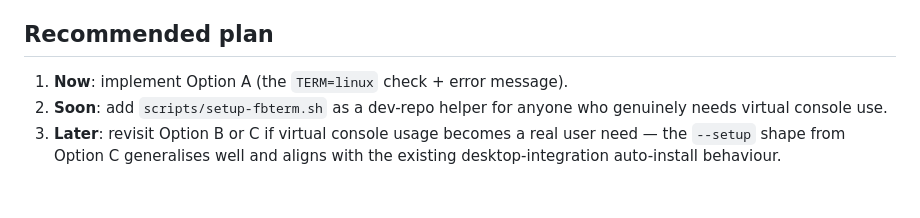
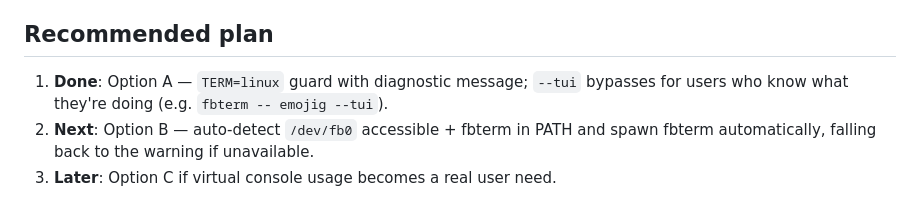
Before and after one commit to ubunatic/emojig, a Markdown page: issues/virtual-console-emoji-support.md, the part around one of its changes. Drawn GitHub-style.

```diff
--- a/issues/virtual-console-emoji-support.md
+++ b/issues/virtual-console-emoji-support.md
@@ -85,9 +120,8 @@ a dev-repo stepping stone toward this.
 
 ## Recommended plan
 
-1. **Now**: implement Option A (the `TERM=linux` check + error message).
-2. **Soon**: add `scripts/setup-fbterm.sh` as a dev-repo helper for anyone
-   who genuinely needs virtual console use.
-3. **Later**: revisit Option B or C if virtual console usage becomes a real
-   user need — the `--setup` shape from Option C generalises well and
-   aligns with the existing desktop-integration auto-install behaviour.
+1. **Done**: Option A — `TERM=linux` guard with diagnostic message; `--tui`
+   bypasses for users who know what they're doing (e.g. `fbterm -- emojig --tui`).
+2. **Next**: Option B — auto-detect `/dev/fb0` accessible + fbterm in PATH and
+   spawn fbterm automatically, falling back to the warning if unavailable.
+3. **Later**: Option C if virtual console usage becomes a real user need.
```
Also changed, not shown: other parts of issues/virtual-console-emoji-support.md (+61 -26 lines).
